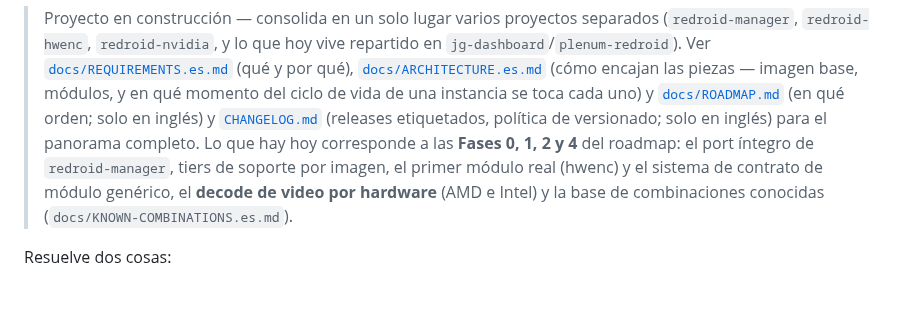
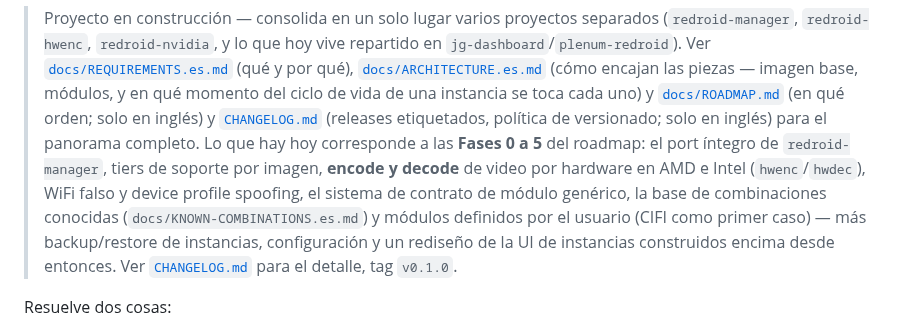
Before and after one commit to fogelmanjg/redroid-forge, a Markdown page: README.es.md, the part around the change. GitHub-like rendering; blank space fills up the shorter version.

```diff
--- a/README.es.md
+++ b/README.es.md
@@ -17,11 +17,13 @@ sin depender de ninguna otra infraestructura.
 > módulos, y en qué momento del ciclo de vida de una instancia se toca cada uno) y
 > [`docs/ROADMAP.md`](docs/ROADMAP.md) (en qué orden; solo en inglés) y
 > [`CHANGELOG.md`](CHANGELOG.md) (releases etiquetados, política de versionado; solo en inglés) para
-> el panorama completo. Lo que
-> hay hoy corresponde a las **Fases 0, 1, 2 y 4** del roadmap: el port íntegro de
-> `redroid-manager`, tiers de soporte por imagen, el primer módulo real (hwenc) y el
-> sistema de contrato de módulo genérico, el **decode de video por hardware** (AMD e Intel) y la
-> base de combinaciones conocidas (`docs/KNOWN-COMBINATIONS.es.md`).
+> el panorama completo. Lo que hay hoy corresponde a las **Fases 0 a 5** del roadmap: el port íntegro
+> de `redroid-manager`, tiers de soporte por imagen, **encode y decode** de video por hardware en
+> AMD e Intel (`hwenc`/`hwdec`), WiFi falso y device profile spoofing, el sistema de contrato de
+> módulo genérico, la base de combinaciones conocidas (`docs/KNOWN-COMBINATIONS.es.md`) y módulos
+> definidos por el usuario (CIFI como primer caso) — más backup/restore de instancias, configuración
+> y un rediseño de la UI de instancias construidos encima desde entonces. Ver
+> [`CHANGELOG.md`](CHANGELOG.md) para el detalle, tag `v0.1.0`.
 
 Resuelve dos cosas:
 
```
Also changed, not shown: README.md (+7 -5 lines).
